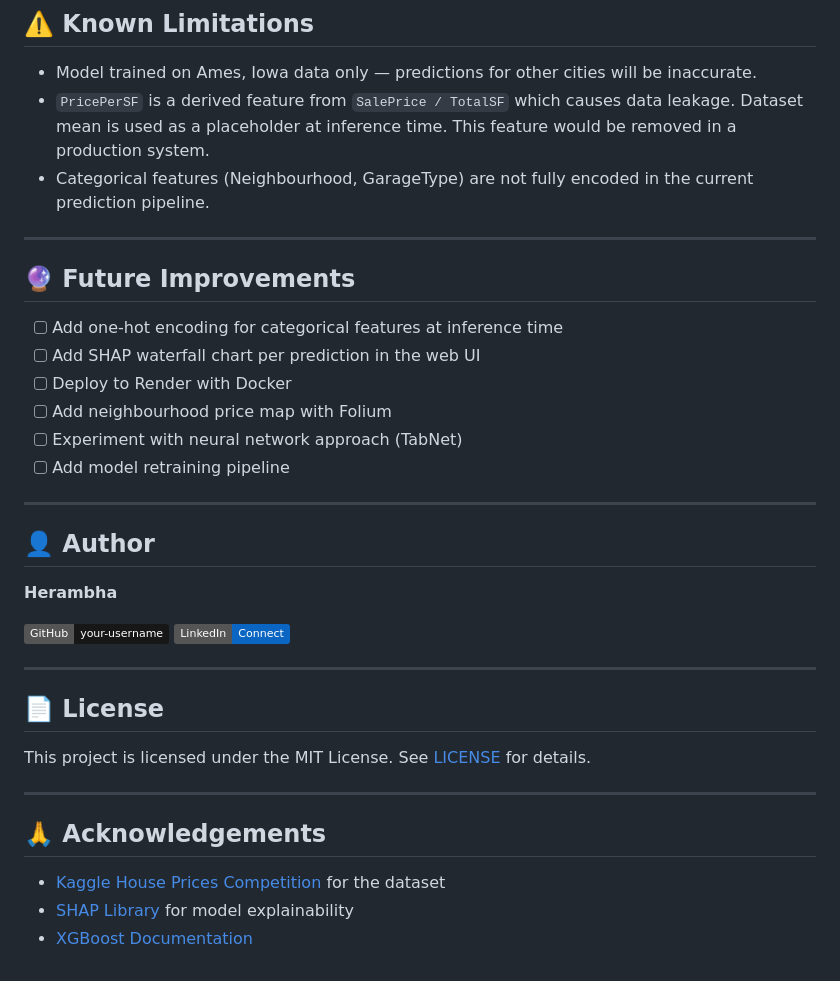
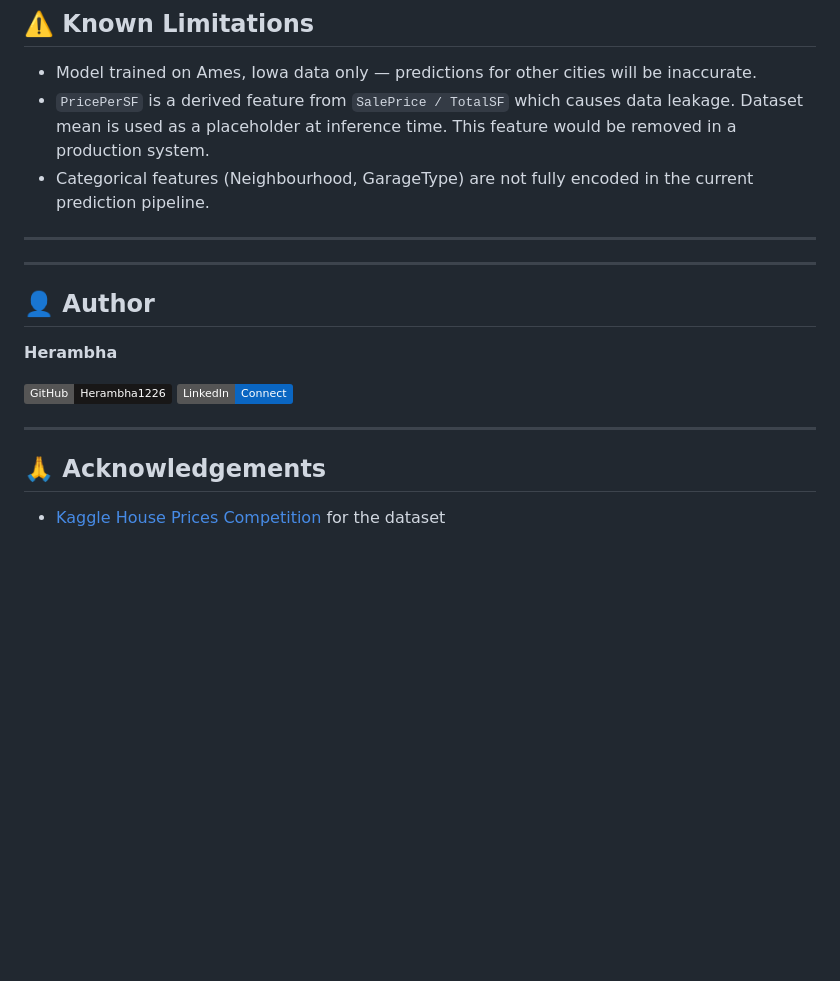
Before and after one commit to Herambha1226/house-price-predictor, a Markdown page: README.md, the part around one of its changes. Rendered like a GitHub page; badges without logos; blank space fills up the shorter version.

```diff
--- a/README.md
+++ b/README.md
@@ -222,37 +169,18 @@ colorama
 - Model trained on Ames, Iowa data only — predictions for other cities will be inaccurate.
 - `PricePerSF` is a derived feature from `SalePrice / TotalSF` which causes data leakage. Dataset mean is used as a placeholder at inference time. This feature would be removed in a production system.
 - Categorical features (Neighbourhood, GarageType) are not fully encoded in the current prediction pipeline.
+---
 
 ---
-
-## 🔮 Future Improvements
-
-- [ ] Add one-hot encoding for categorical features at inference time
-- [ ] Add SHAP waterfall chart per prediction in the web UI
-- [ ] Deploy to Render with Docker
-- [ ] Add neighbourhood price map with Folium
-- [ ] Experiment with neural network approach (TabNet)
-- [ ] Add model retraining pipeline
-
----
-
 ## 👤 Author
 
 **Herambha**
 
-[![GitHub](https://img.shields.io/badge/GitHub-your--username-181717?style=flat&logo=github)](https://github.com/your-username)
-[![LinkedIn](https://img.shields.io/badge/LinkedIn-Connect-0A66C2?style=flat&logo=linkedin)](https://linkedin.com/in/your-profile)
-
----
-
-## 📄 License
-
-This project is licensed under the MIT License. See [LICENSE](LICENSE) for details.
+[![GitHub](https://img.shields.io/badge/GitHub-Herambha1226-181717?style=flat&logo=github)](https://github.com/Herambha1226)
+[![LinkedIn](https://img.shields.io/badge/LinkedIn-Connect-0A66C2?style=flat&logo=linkedin)](https://www.linkedin.com/in/herambha-karthikeya-guptha-pallpothu/)
 
 ---
 
 ## 🙏 Acknowledgements
 
 - [Kaggle House Prices Competition](https://www.kaggle.com/c/house-prices-advanced-regression-techniques) for the dataset
-- [SHAP Library](https://shap.readthedocs.io) for model explainability
-- [XGBoost Documentation](https://xgboost.readthedocs.io)
```
Also changed, not shown: other parts of README.md (+9 -62 lines).
